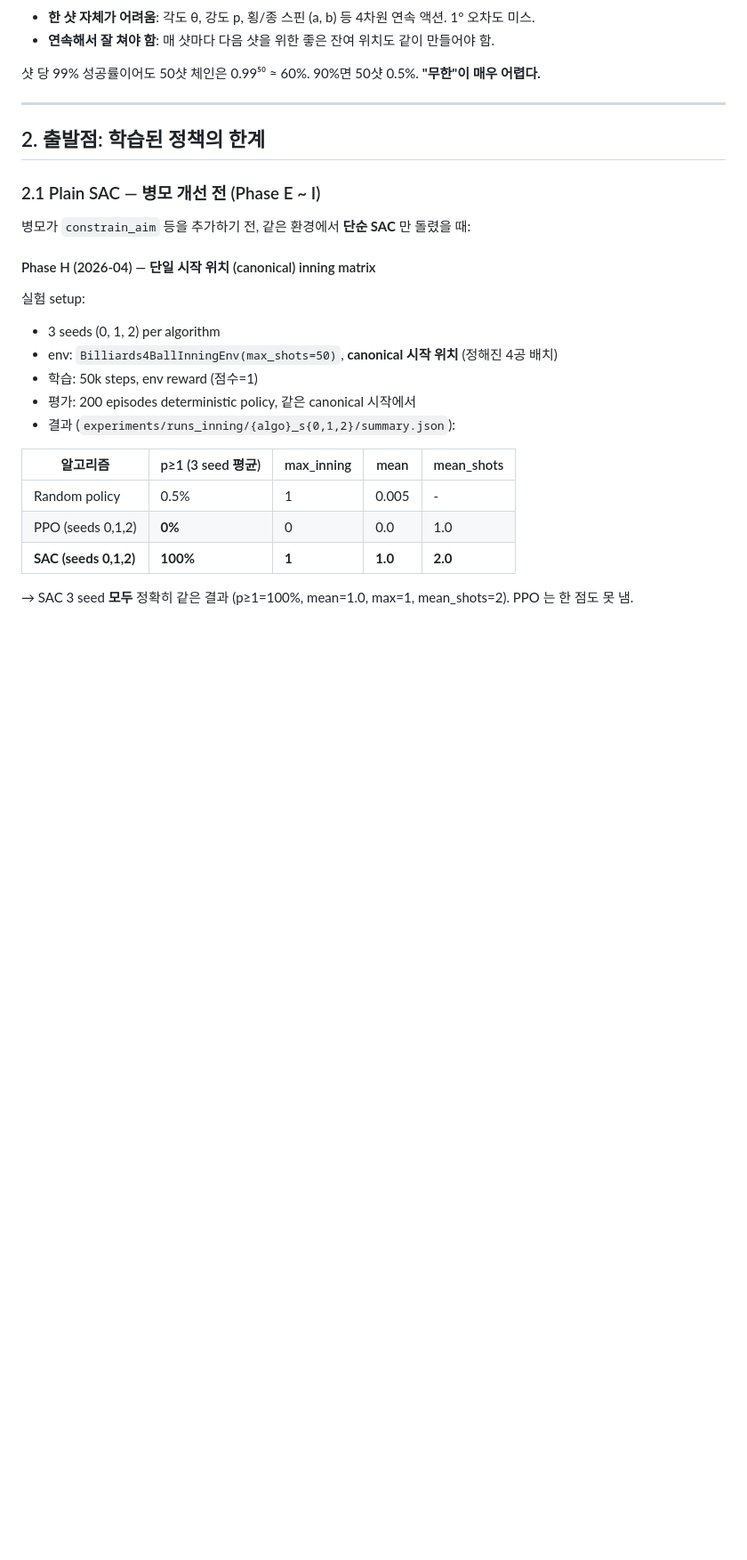
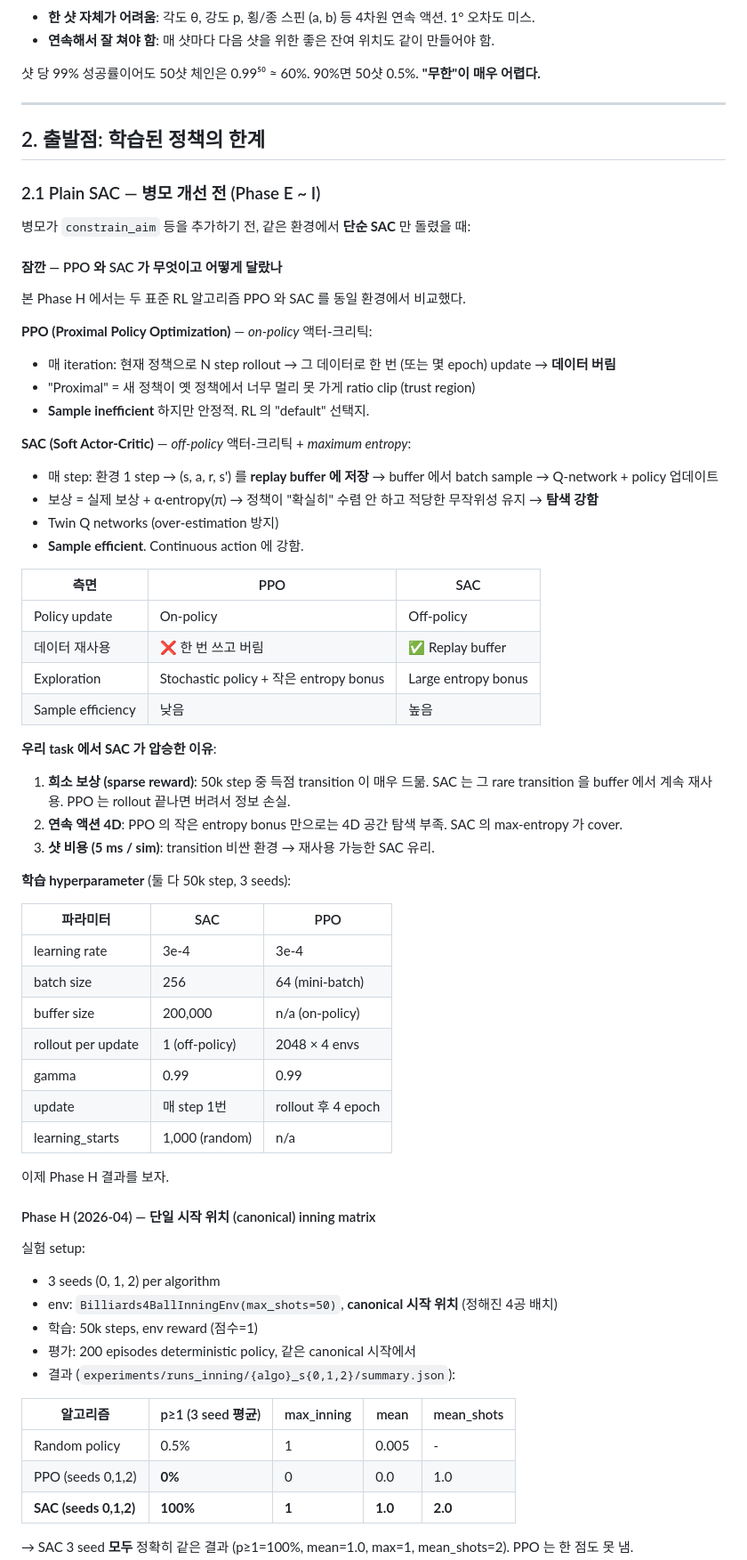
Before and after one commit to ohdoyoel/cs377-project, a Markdown page: REPORT.md, the part around the change. Shown at 89% size. Rendered like a GitHub page; blank space fills up the shorter version.

Commit message:
report: add PPO vs SAC algorithm explanation before Phase H table
New subsection (within 2.1) explains:
- What PPO is (on-policy actor-critic with trust region)
- What SAC is (off-policy actor-critic with max entropy)
- Comparison table of the two
- Why SAC dominates in our task (sparse reward + continuous + expensive
  sim makes off-policy replay + max-entropy exploration critical)
- Hyperparameters used for the Phase H comparison

This makes the Phase H result (SAC 100% vs PPO 0%) properly grounded
for readers who don't know RL algorithm internals.

```diff
--- a/REPORT.md
+++ b/REPORT.md
@@ -69,6 +69,47 @@ AlphaGo / MuZero 와 같은 패턴: 학습된 정책은 prior, 진짜 결정은
 ### 2.1 Plain SAC — 병모 개선 전 (Phase E ~ I)
 
 병모가 `constrain_aim` 등을 추가하기 전, 같은 환경에서 **단순 SAC** 만 돌렸을 때:
+
+#### 잠깐 — PPO 와 SAC 가 무엇이고 어떻게 달랐나
+
+본 Phase H 에서는 두 표준 RL 알고리즘 PPO 와 SAC 를 동일 환경에서 비교했다.
+
+**PPO (Proximal Policy Optimization)** — *on-policy* 액터-크리틱:
+- 매 iteration: 현재 정책으로 N step rollout → 그 데이터로 한 번 (또는 몇 epoch) update → **데이터 버림**
+- "Proximal" = 새 정책이 옛 정책에서 너무 멀리 못 가게 ratio clip (trust region)
+- **Sample inefficient** 하지만 안정적. RL 의 "default" 선택지.
+
+**SAC (Soft Actor-Critic)** — *off-policy* 액터-크리틱 + *maximum entropy*:
+- 매 step: 환경 1 step → (s, a, r, s') 를 **replay buffer 에 저장** → buffer 에서 batch sample → Q-network + policy 업데이트
+- 보상 = 실제 보상 + α·entropy(π) → 정책이 "확실히" 수렴 안 하고 적당한 무작위성 유지 → **탐색 강함**
+- Twin Q networks (over-estimation 방지)
+- **Sample efficient**. Continuous action 에 강함.
+
+| 측면 | PPO | SAC |
+|---|---|---|
+| Policy update | On-policy | Off-policy |
+| 데이터 재사용 | ❌ 한 번 쓰고 버림 | ✅ Replay buffer |
+| Exploration | Stochastic policy + 작은 entropy bonus | Large entropy bonus |
+| Sample efficiency | 낮음 | 높음 |
+
+**우리 task 에서 SAC 가 압승한 이유**:
+1. **희소 보상 (sparse reward)**: 50k step 중 득점 transition 이 매우 드묾. SAC 는 그 rare transition 을 buffer 에서 계속 재사용. PPO 는 rollout 끝나면 버려서 정보 손실.
+2. **연속 액션 4D**: PPO 의 작은 entropy bonus 만으로는 4D 공간 탐색 부족. SAC 의 max-entropy 가 cover.
+3. **샷 비용 (5 ms / sim)**: transition 비싼 환경 → 재사용 가능한 SAC 유리.
+
+**학습 hyperparameter** (둘 다 50k step, 3 seeds):
+
+| 파라미터 | SAC | PPO |
+|---|---|---|
+| learning rate | 3e-4 | 3e-4 |
+| batch size | 256 | 64 (mini-batch) |
+| buffer size | 200,000 | n/a (on-policy) |
+| rollout per update | 1 (off-policy) | 2048 × 4 envs |
+| gamma | 0.99 | 0.99 |
+| update | 매 step 1번 | rollout 후 4 epoch |
+| learning_starts | 1,000 (random) | n/a |
+
+이제 Phase H 결과를 보자.
 
 #### Phase H (2026-04) — 단일 시작 위치 (canonical) inning matrix
 
```
